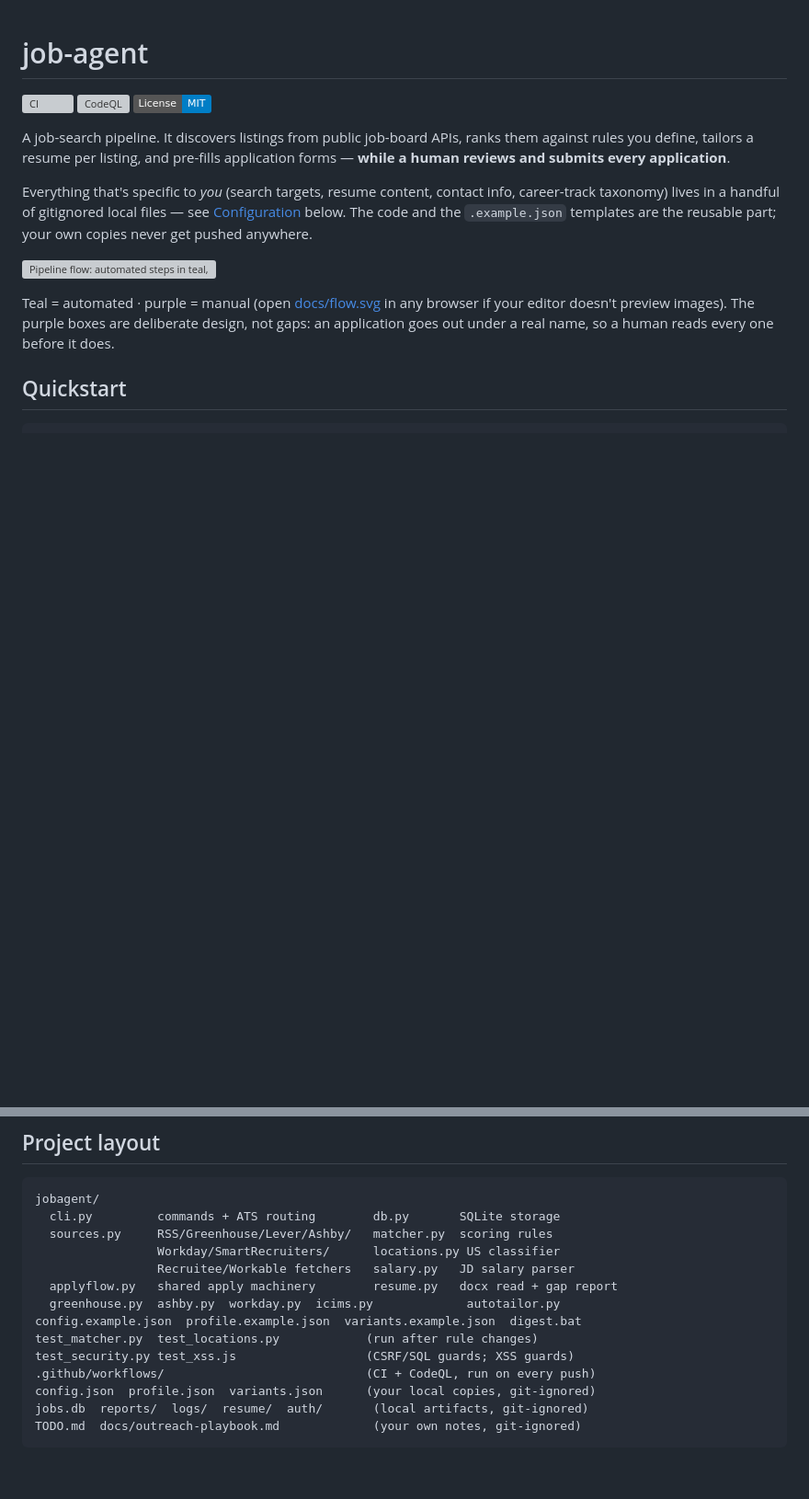
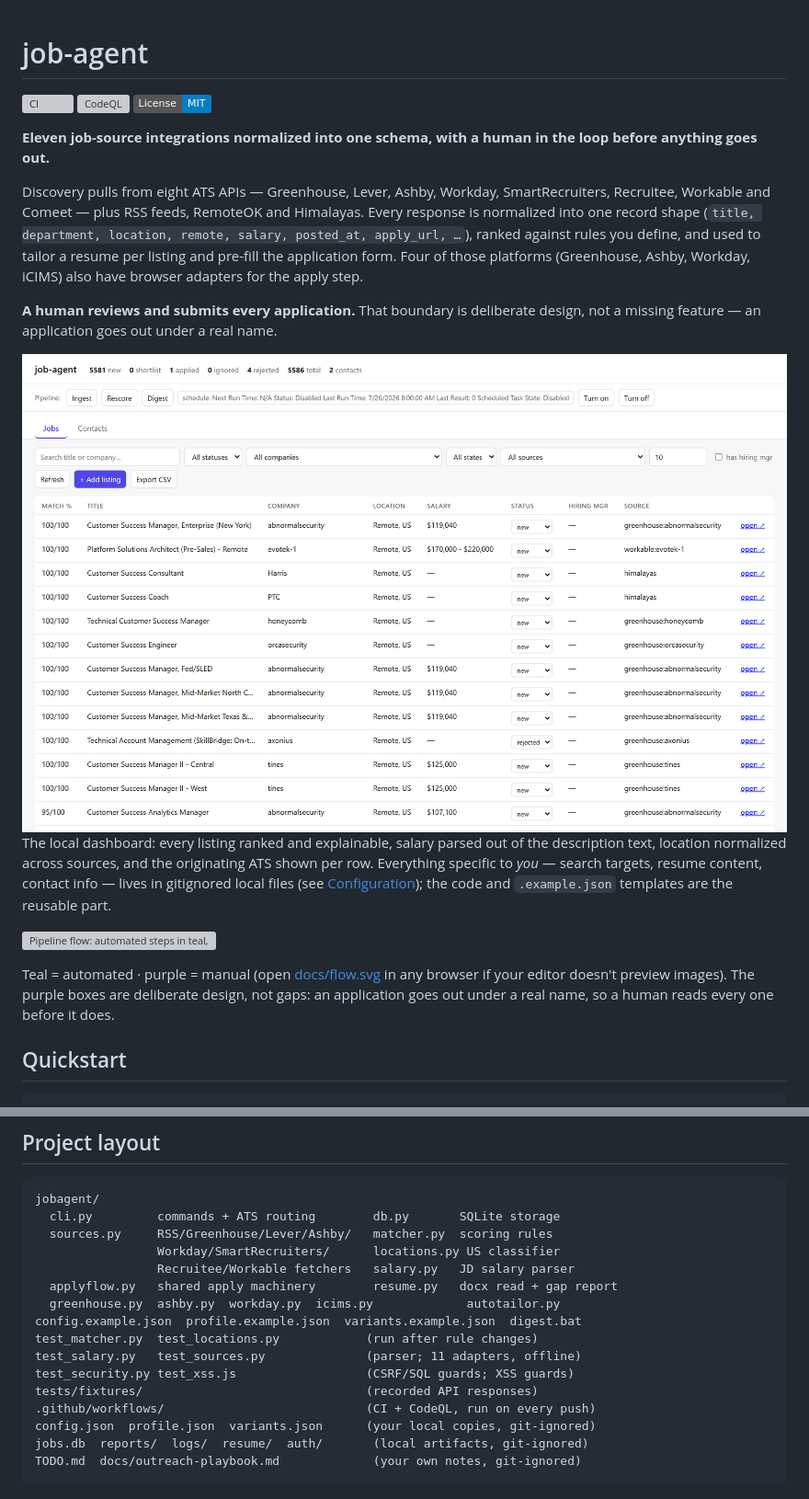
Before and after one commit to michaeldinhmai/job-agent, a Markdown page: README.md, 2 parts joined by grey strips. Shown: that part at 92% size. Rendered like a GitHub page; pictures changed too: docs/dashboard-light.png (added); badges without logos; blank space fills up the shorter version; grey boxes are pictures that could not be loaded.

```diff
--- a/README.md
+++ b/README.md
@@ -4,15 +4,32 @@
 [![CodeQL](https://github.com/michaeldinhmai/job-agent/actions/workflows/codeql.yml/badge.svg)](https://github.com/michaeldinhmai/job-agent/actions/workflows/codeql.yml)
 [![License: MIT](https://img.shields.io/badge/License-MIT-blue.svg)](LICENSE)
 
-A job-search pipeline. It discovers listings from public job-board APIs,
-ranks them against rules you define, tailors a resume per listing, and
-pre-fills application forms — **while a human reviews and submits every
-application**.
+**Eleven job-source integrations normalized into one schema, with a human in
+the loop before anything goes out.**
 
-Everything that's specific to *you* (search targets, resume content, contact
-info, career-track taxonomy) lives in a handful of gitignored local files —
-see [Configuration](#configuration) below. The code and the `.example.json`
-templates are the reusable part; your own copies never get pushed anywhere.
+Discovery pulls from eight ATS APIs — Greenhouse, Lever, Ashby, Workday,
+SmartRecruiters, Recruitee, Workable and Comeet — plus RSS feeds, RemoteOK
+and Himalayas. Every response is normalized into one record shape
+(`title, department, location, remote, salary, posted_at, apply_url, …`),
+ranked against rules you define, and used to tailor a resume per listing and
+pre-fill the application form. Four of those platforms (Greenhouse, Ashby,
+Workday, iCIMS) also have browser adapters for the apply step.
+
+**A human reviews and submits every application.** That boundary is
+deliberate design, not a missing feature — an application goes out under a
+real name.
+
+<picture>
+  <source media="(prefers-color-scheme: dark)" srcset="docs/dashboard-dark.png">
+  <img alt="job-agent dashboard: ranked matches showing match score, parsed salary, normalized location, status and source ATS for each listing" src="docs/dashboard-light.png">
+</picture>
+
+The local dashboard: every listing ranked and explainable, salary parsed out
+of the description text, location normalized across sources, and the
+originating ATS shown per row. Everything specific to *you* — search targets,
+resume content, contact info — lives in gitignored local files
+(see [Configuration](#configuration)); the code and `.example.json` templates
+are the reusable part.
 
 ![Pipeline flow: automated steps in teal, manual steps in purple](docs/flow.svg)
 
@@ -175,7 +192,9 @@ jobagent/
   greenhouse.py  ashby.py  workday.py  icims.py             autotailor.py
 config.example.json  profile.example.json  variants.example.json  digest.bat
 test_matcher.py  test_locations.py            (run after rule changes)
+test_salary.py   test_sources.py              (parser; 11 adapters, offline)
 test_security.py test_xss.js                  (CSRF/SQL guards; XSS guards)
+tests/fixtures/                               (recorded API responses)
 .github/workflows/                            (CI + CodeQL, run on every push)
 config.json  profile.json  variants.json      (your local copies, git-ignored)
 jobs.db  reports/  logs/  resume/  auth/       (local artifacts, git-ignored)
```
Also changed, not shown: docs/dashboard-dark.png (added), 15 other files.
